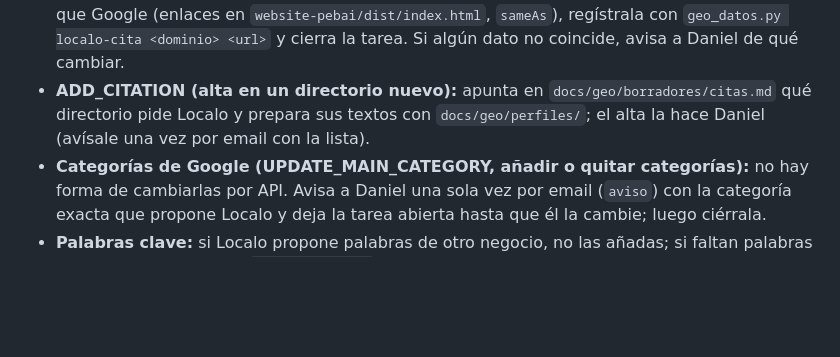
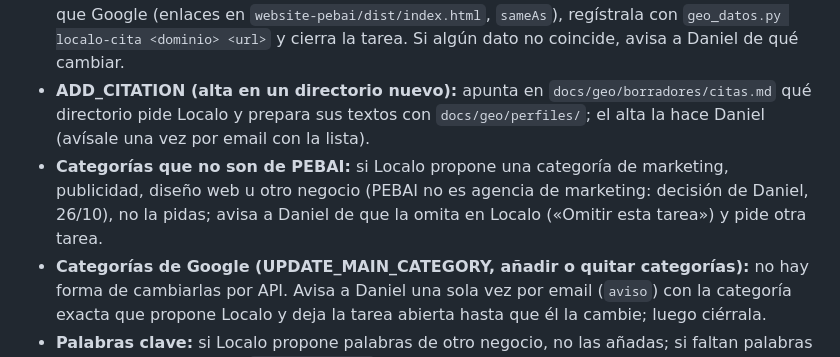
Before and after one commit to miempresaonline/pebaisystems, a Markdown page: docs/geo/agentes.md, the part around the change. GitHub-like rendering; blank space fills up the shorter version.

Commit message:
docs(geo): Local does not ask for marketing-agency categories; PEBAI is not a marketing agency
Co-Authored-By: Claude Opus 5.5 <noreply@anthropic.com>

```diff
--- a/docs/geo/agentes.md
+++ b/docs/geo/agentes.md
@@ -87,6 +87,7 @@ Lleva **toda la ficha de Google Business** de PEBAI. Su trabajo es entrar en Loc
 - **ADD_OFFER (oferta en la ficha):** ni Localo ni Metricool pueden crear el tipo «Oferta» de Google por API. Prepara el texto (título, descripción, fechas del mes, enlace `pebaisystems.es/g/oferta`) en `docs/geo/borradores/gbp/oferta-<mes>.md` y avísale una vez por email para que la pegue (2 minutos). Cada mes, renovarla con las fechas nuevas.
 - **ADD_CITATION en un sitio donde PEBAI ya está** (facebook.com, instagram.com, linkedin.com, youtube.com, tiktok.com, x.com, los directorios ya dados de alta): no hace falta Daniel. Comprueba que la ficha de PEBAI en ese sitio tiene el mismo nombre, web y teléfono que Google (enlaces en `website-pebai/dist/index.html`, `sameAs`), regístrala con `geo_datos.py localo-cita <dominio> <url>` y cierra la tarea. Si algún dato no coincide, avisa a Daniel de qué cambiar.
 - **ADD_CITATION (alta en un directorio nuevo):** apunta en `docs/geo/borradores/citas.md` qué directorio pide Localo y prepara sus textos con `docs/geo/perfiles/`; el alta la hace Daniel (avísale una vez por email con la lista).
+- **Categorías que no son de PEBAI:** si Localo propone una categoría de marketing, publicidad, diseño web u otro negocio (PEBAI no es agencia de marketing: decisión de Daniel, 26/10), no la pidas; avisa a Daniel de que la omita en Localo («Omitir esta tarea») y pide otra tarea.
 - **Categorías de Google (UPDATE_MAIN_CATEGORY, añadir o quitar categorías):** no hay forma de cambiarlas por API. Avisa a Daniel una sola vez por email (`aviso`) con la categoría exacta que propone Localo y deja la tarea abierta hasta que él la cambie; luego ciérrala.
 - **Palabras clave:** si Localo propone palabras de otro negocio, no las añadas; si faltan palabras de PEBAI, añádelas con `localo-keywords` (máximo 3 por semana).
 - **Posiciones:** anótalas, recordando que con `gridSize` 0 la medición es de un solo punto y poco fiable.
```
